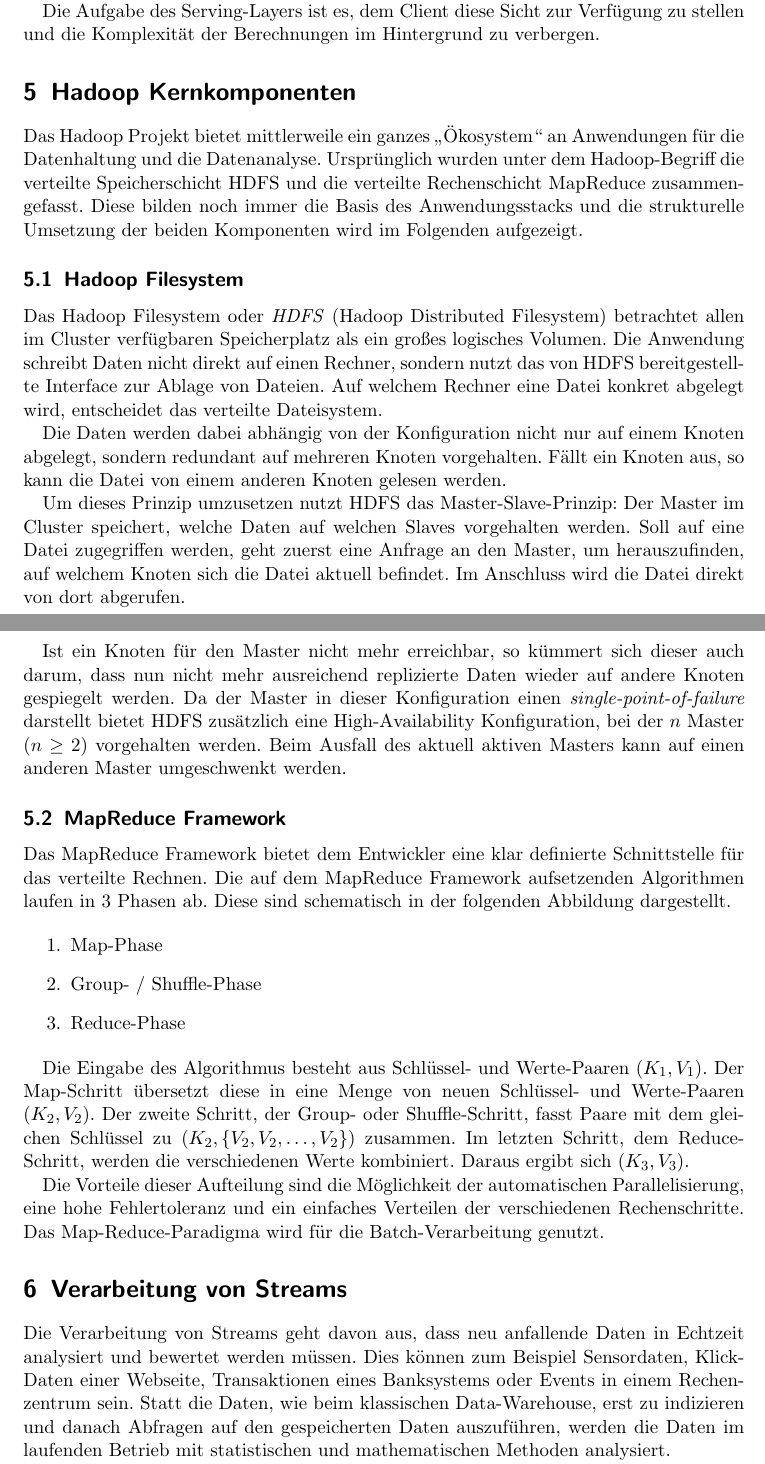
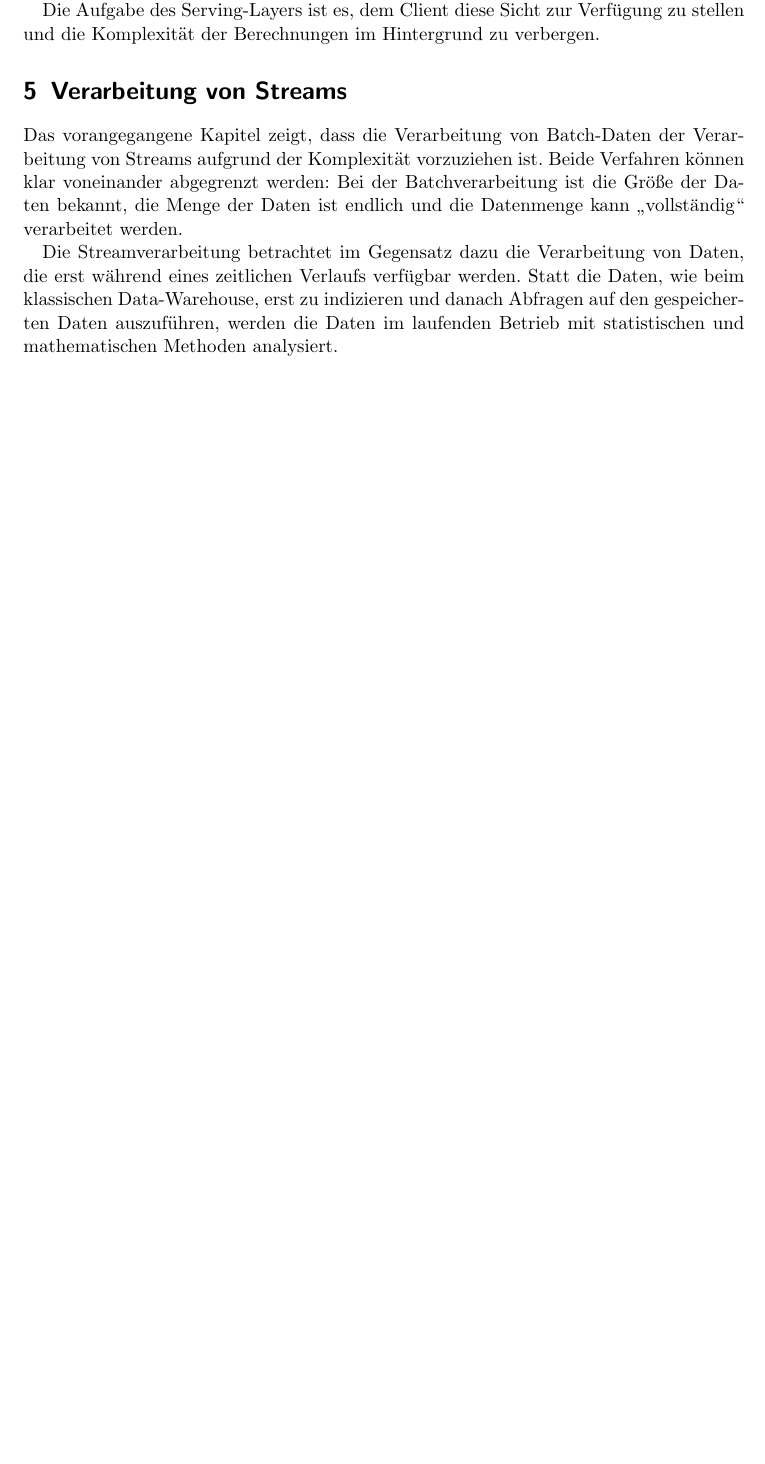
Before and after one commit to FlopsKa/bigdatatools, a LaTeX paper (paper/document.tex): two parts of pages 6 and 7 of 8 before the commit and part of page 6 of 7 after it, the two joined at a grey line, cut so that both start at the same text, the shorter picture padded with empty space. Compiled offline with pdfLaTeX.

Commit message:
Einleitung Verarbeitung von Streams, Abgrenzung zur Batch-Verarbeitung

```diff
--- a/paper/document.tex
+++ b/paper/document.tex
@@ -243,78 +241,18 @@ zusammenfassen.
 Die Aufgabe des Serving-Layers ist es, dem Client diese Sicht zur Verfügung zu
 stellen und die Komplexität der Berechnungen im Hintergrund zu verbergen.
 
-\section{Hadoop Kernkomponenten}
-Das Hadoop Projekt bietet mittlerweile ein ganzes „Ökosystem“ an Anwendungen
-für die Datenhaltung und die Datenanalyse. Ursprünglich wurden unter dem
-Hadoop-Begriff die verteilte Speicherschicht HDFS und die verteilte
-Rechenschicht MapReduce zusammengefasst. Diese bilden noch immer die Basis des
-Anwendungsstacks und die strukturelle Umsetzung der beiden Komponenten wird im
-Folgenden aufgezeigt.
+\section{Verarbeitung von Streams}
+Das vorangegangene Kapitel zeigt, dass die Verarbeitung von Batch-Daten der
+Verarbeitung von Streams aufgrund der Komplexität vorzuziehen ist. Beide
+Verfahren können klar voneinander abgegrenzt werden: Bei der Batchverarbeitung
+ist die Größe der Daten bekannt, die Menge der Daten ist endlich und die
+Datenmenge kann „vollständig“ verarbeitet werden.
 
-\subsection{Hadoop Filesystem}
-
-Das Hadoop Filesystem oder \textit{HDFS} (Hadoop Distributed Filesystem)
-betrachtet allen im Cluster verfügbaren Speicherplatz als ein großes logisches
-Volumen. Die Anwendung schreibt Daten nicht direkt auf einen Rechner, sondern
-nutzt das von HDFS bereitgestellte Interface zur Ablage von Dateien. Auf
-welchem Rechner eine Datei konkret abgelegt wird, entscheidet das verteilte
-Dateisystem.
-
-Die Daten werden dabei abhängig von der Konfiguration nicht nur auf einem
-Knoten abgelegt, sondern redundant auf mehreren Knoten vorgehalten. Fällt ein
-Knoten aus, so kann die Datei von einem anderen Knoten gelesen werden.
-
-% TODO Standardkonfiguration 3-Fach -  für Schutz vor Server, Rack,
-% Netzausfällen, Lesefehlern.
-
-Um dieses Prinzip umzusetzen nutzt HDFS das Master-Slave-Prinzip: Der Master im
-Cluster speichert, welche Daten auf welchen Slaves vorgehalten werden. Soll auf
-eine Datei zugegriffen werden, geht zuerst eine Anfrage an den Master, um
-herauszufinden, auf welchem Knoten sich die Datei aktuell befindet. Im
-Anschluss wird die Datei direkt von dort abgerufen.
-
-Ist ein Knoten für den Master nicht mehr erreichbar, so kümmert sich dieser
-auch darum, dass nun nicht mehr ausreichend replizierte Daten wieder auf andere
-Knoten gespiegelt werden. Da der Master in dieser Konfiguration einen
-\textit{single-point-of-failure} darstellt bietet HDFS zusätzlich eine
-High-Availability Konfiguration, bei der $n$ Master ($n \geq 2$) vorgehalten
-werden. Beim Ausfall des aktuell aktiven Masters kann auf einen anderen Master
-umgeschwenkt werden.
-
-% TODO Namenode / Datanode
-
-\subsection{MapReduce Framework}
-Das MapReduce Framework bietet dem Entwickler eine klar definierte
-Schnittstelle für das verteilte Rechnen. Die auf dem MapReduce Framework
-aufsetzenden Algorithmen laufen in 3 Phasen ab. Diese sind schematisch in der
-folgenden Abbildung dargestellt.
-
-\begin{enumerate}
-  \item Map-Phase
-  \item Group- / Shuffle-Phase
-  \item Reduce-Phase
-\end{enumerate}
-
-Die Eingabe des Algorithmus besteht aus Schlüssel- und Werte-Paaren
-$(K_1,V_1)$. Der Map-Schritt übersetzt diese in eine Menge von neuen Schlüssel-
-und Werte-Paaren $(K_2,V_2)$. Der zweite Schritt, der Group- oder
-Shuffle-Schritt, fasst Paare mit dem gleichen Schlüssel zu $(K_2,
-\{V_2,V_2,\ldots,V_2\})$ zusammen. Im letzten Schritt, dem Reduce-Schritt,
-werden die verschiedenen Werte kombiniert. Daraus ergibt sich $(K_3,V_3)$.
-
-Die Vorteile dieser Aufteilung sind die Möglichkeit der automatischen
-Parallelisierung, eine hohe Fehlertoleranz und ein einfaches Verteilen der
-verschiedenen Rechenschritte. Das Map-Reduce-Paradigma wird für die
-Batch-Verarbeitung genutzt.
-
-\section{Verarbeitung von Streams}
-Die Verarbeitung von Streams geht davon aus, dass neu anfallende Daten in
-Echtzeit analysiert und bewertet werden müssen. Dies können zum Beispiel
-Sensordaten, Klick-Daten einer Webseite, Transaktionen eines Banksystems oder
-Events in einem Rechenzentrum sein. Statt die Daten, wie beim klassischen
-Data-Warehouse, erst zu indizieren und danach Abfragen auf den gespeicherten
-Daten auszuführen, werden die Daten im laufenden Betrieb mit statistischen und
-mathematischen Methoden analysiert.
+Die Streamverarbeitung betrachtet im Gegensatz dazu die Verarbeitung von Daten,
+die erst während eines zeitlichen Verlaufs verfügbar werden. Statt die Daten,
+wie beim klassischen Data-Warehouse, erst zu indizieren und danach Abfragen auf
+den gespeicherten Daten auszuführen, werden die Daten im laufenden Betrieb mit
+statistischen und mathematischen Methoden analysiert.
 
 Der Betrachter der Ergebnisse erhält so in Echtzeit Rückmeldung über ein
 laufendes System und kann aus den ihm so zur Verfügung gestellten Informationen
```
Also changed, not shown: paper/document.tex (2 more changed lines).
